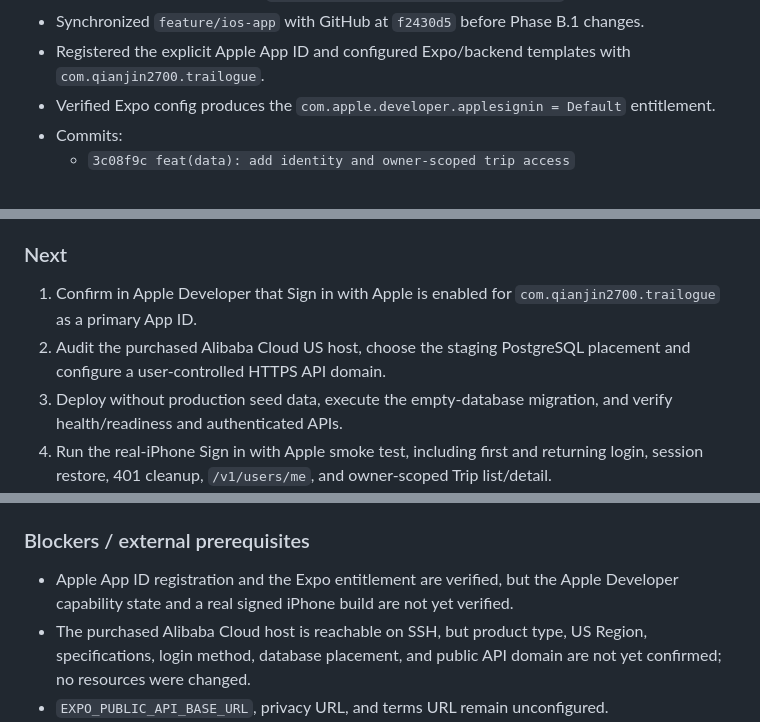
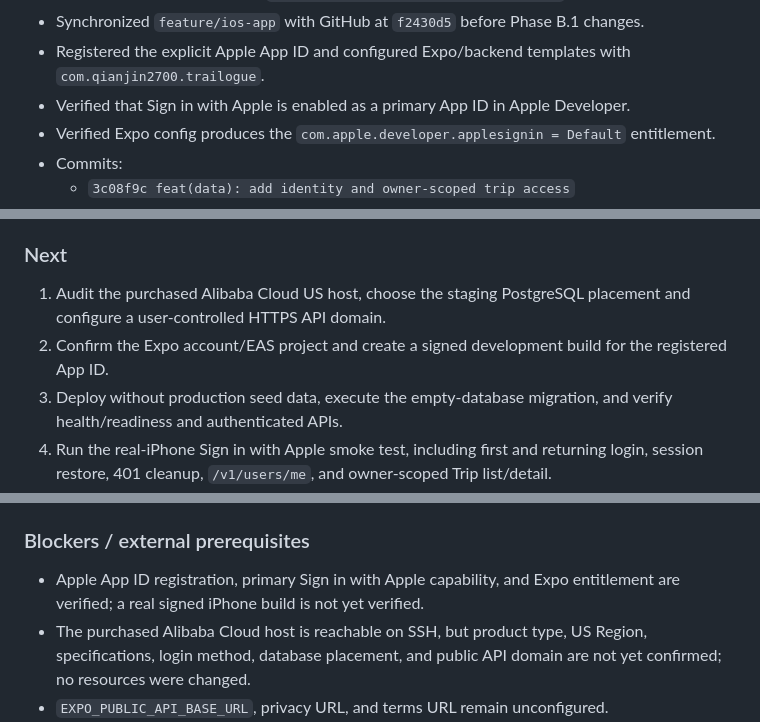
Before and after one commit to qianjin2700-ship-it/Trailogue, a Markdown page: .ai-memory/handoff.md, 3 parts joined by grey strips. GitHub-like rendering.

Commit message:
docs(staging): confirm Apple sign-in capability

```diff
--- a/.ai-memory/handoff.md
+++ b/.ai-memory/handoff.md
@@ -20,6 +20,7 @@
 - Updated OpenAPI and added `docs/25-phase-b-authenticated-data.md`.
 - Synchronized `feature/ios-app` with GitHub at `f2430d5` before Phase B.1 changes.
 - Registered the explicit Apple App ID and configured Expo/backend templates with `com.qianjin2700.trailogue`.
+- Verified that Sign in with Apple is enabled as a primary App ID in Apple Developer.
 - Verified Expo config produces the `com.apple.developer.applesignin = Default` entitlement.
 - Commits:
   - `3c08f9c feat(data): add identity and owner-scoped trip access`
@@ -38,8 +39,8 @@
 
 ### Next
 
-1. Confirm in Apple Developer that Sign in with Apple is enabled for `com.qianjin2700.trailogue` as a primary App ID.
-2. Audit the purchased Alibaba Cloud US host, choose the staging PostgreSQL placement and configure a user-controlled HTTPS API domain.
+1. Audit the purchased Alibaba Cloud US host, choose the staging PostgreSQL placement and configure a user-controlled HTTPS API domain.
+2. Confirm the Expo account/EAS project and create a signed development build for the registered App ID.
 3. Deploy without production seed data, execute the empty-database migration, and verify health/readiness and authenticated APIs.
 4. Run the real-iPhone Sign in with Apple smoke test, including first and returning login, session restore, 401 cleanup, `/v1/users/me`, and owner-scoped Trip list/detail.
 5. Enter Phase C only after every Phase B.1 gate passes.
@@ -52,7 +53,7 @@
 
 ### Blockers / external prerequisites
 
-- Apple App ID registration and the Expo entitlement are verified, but the Apple Developer capability state and a real signed iPhone build are not yet verified.
+- Apple App ID registration, primary Sign in with Apple capability, and Expo entitlement are verified; a real signed iPhone build is not yet verified.
 - The purchased Alibaba Cloud host is reachable on SSH, but product type, US Region, specifications, login method, database placement, and public API domain are not yet confirmed; no resources were changed.
 - `EXPO_PUBLIC_API_BASE_URL`, privacy URL, and terms URL remain unconfigured.
 - Current implementation issues one opaque session and does not yet exchange Apple authorization codes, refresh sessions, revoke Apple grants, or expose a server sign-out endpoint.
```
Also changed, not shown: docs/26-phase-b1-staging-integration.md (+3 -3 lines).
